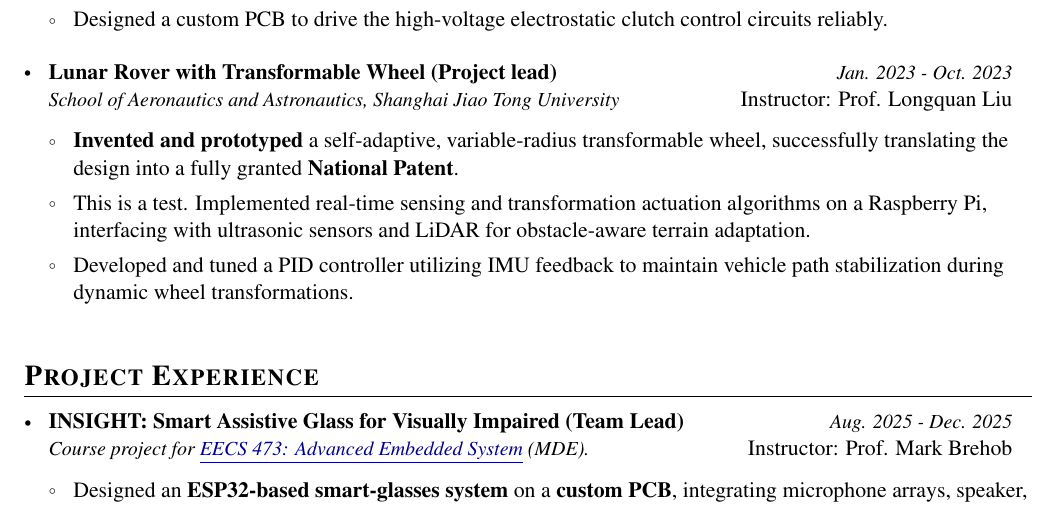
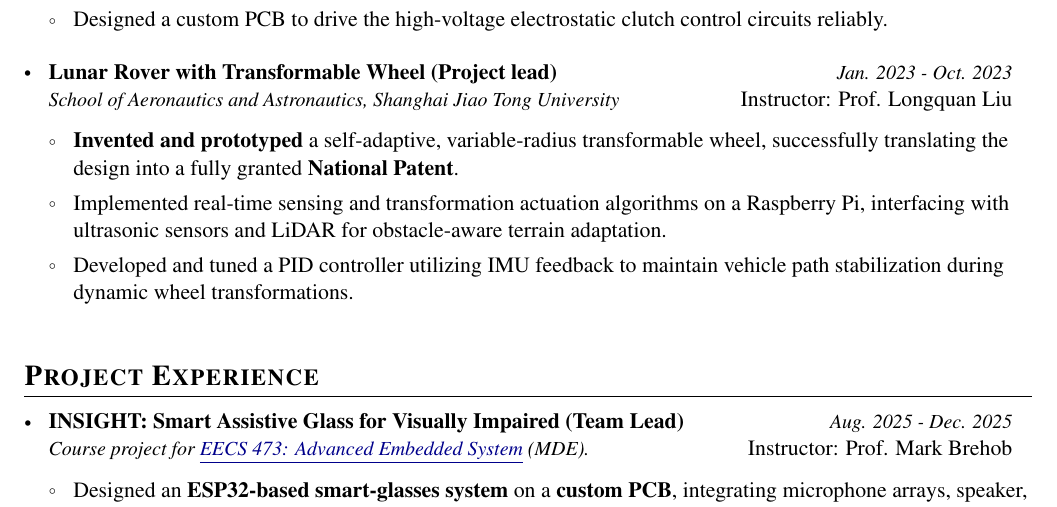
Before and after one commit to XuGuaaaanyu/XuGuaaaanyu.github.io, a LaTeX CV (resume/main.tex): part of page 2 of 3, cut so that both start at the same text. Compiled offline with pdfLaTeX.

Commit message:
update resume

```diff
--- a/resume/main.tex
+++ b/resume/main.tex
@@ -258,7 +258,7 @@ CN221698395U}}, 2024.
 \vspace{2mm}
 \resumeItemListStart
     \item \textbf{Invented and prototyped} a self-adaptive, variable-radius transformable wheel, successfully translating the design into a fully granted \textbf{National Patent}.
-    \item This is a test. Implemented real-time sensing and transformation actuation algorithms on a Raspberry Pi, interfacing with ultrasonic sensors and LiDAR for obstacle-aware terrain adaptation.
+    \item Implemented real-time sensing and transformation actuation algorithms on a Raspberry Pi, interfacing with ultrasonic sensors and LiDAR for obstacle-aware terrain adaptation.
     \item Developed and tuned a PID controller utilizing IMU feedback to maintain vehicle path stabilization during dynamic wheel transformations.
 \resumeItemListEnd
 \resumeSubHeadingListEnd
```
